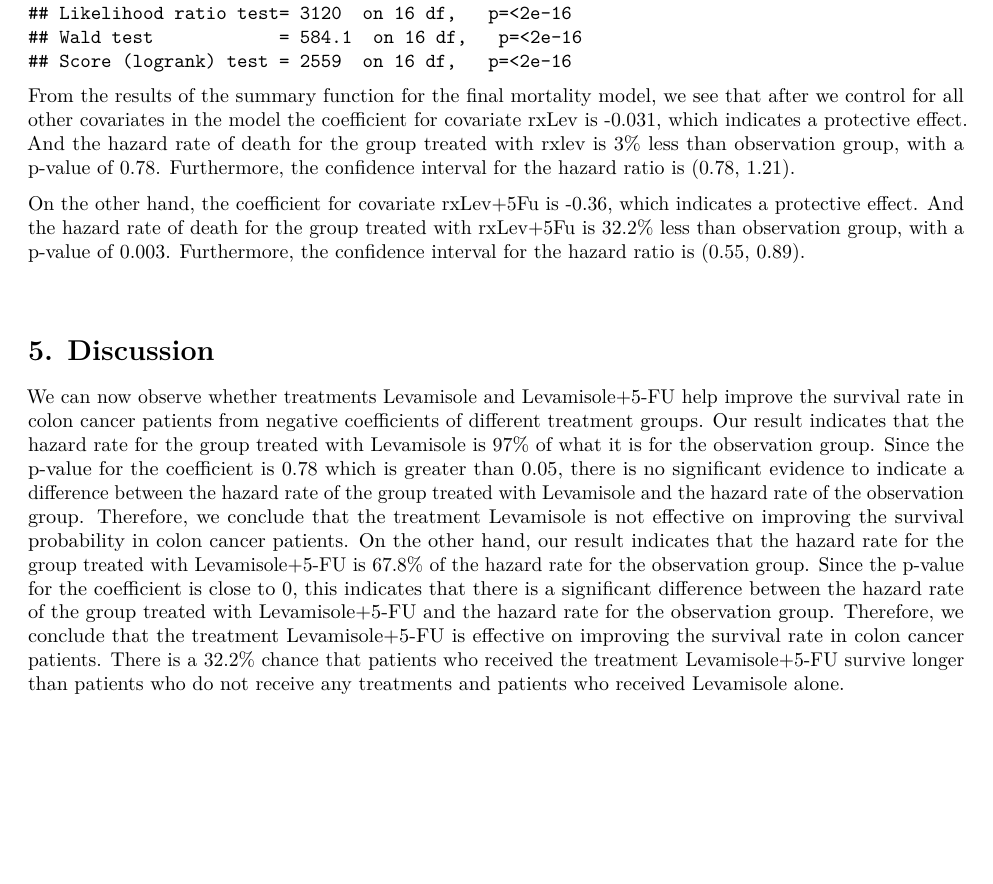
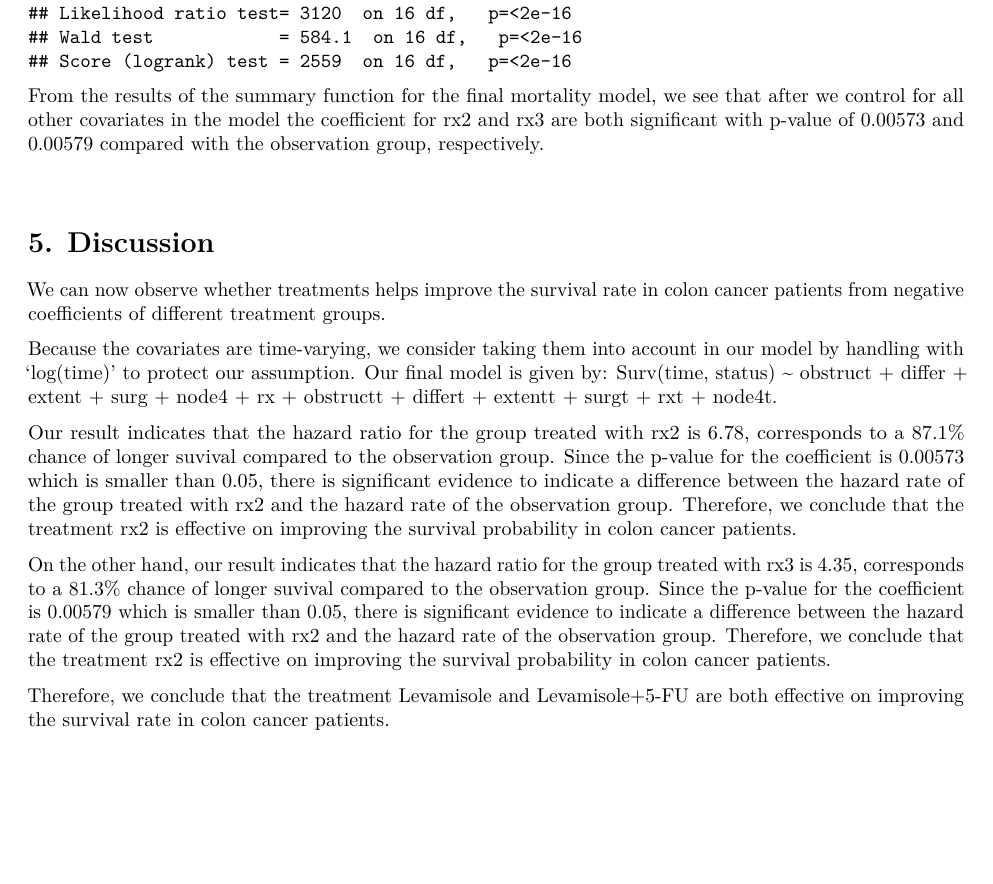
Before and after one commit to YijiaJiang/p8108_final_project, an R Markdown document (mortality.Rmd): part of page 24 of 24, cut so that both start at the same text. Rendered offline with R 4.5, knitr and Pandoc, then LaTeX, with nearby package versions; code that draws random numbers runs with fixed seeds of ours.

Commit message:
Update mortality.Rmd

````diff
--- a/mortality.Rmd
+++ b/mortality.Rmd
@@ -294,17 +294,21 @@ d.final.model <- coxph(Surv(time, status) ~ obstruct + differ + extent + surg +
 summary(d.final.model)
 ```
 
-From the results of the summary function for the final mortality model, we see that after we control for all other covariates in the model the coefficient for covariate rxLev is -0.031, which indicates a protective effect. And the hazard rate of death for the group treated with rxlev is 3% less than observation group, with a p-value of 0.78. Furthermore, the confidence interval for the hazard ratio is (0.78, 1.21).
-
-On the other hand, the coefficient for covariate rxLev+5Fu is -0.36, which indicates a protective effect. And the hazard rate of death for the group treated with rxLev+5Fu is 32.2% less than observation group, with a p-value of 0.003. Furthermore, the confidence interval for the hazard ratio is (0.55, 0.89).
+From the results of the summary function for the final mortality model, we see that after we control for all other covariates in the model the coefficient for rx2 and rx3 are both significant with p-value of 0.00573 and 0.00579 compared with the observation group, respectively.
 
 &nbsp;
 
 
 # 5. Discussion
 
-We can now observe whether treatments Levamisole and Levamisole+5-FU help improve the survival rate in colon cancer patients from negative coefficients of different treatment groups. Our result indicates that the hazard rate for the group treated with Levamisole is 97% of what it is for the observation group. Since the p-value for the coefficient is 0.78 which is greater than 0.05, there is no significant evidence to indicate a difference between the hazard rate of the group treated with Levamisole and the hazard rate of the observation group. Therefore, we conclude that the treatment Levamisole is not effective on improving the survival probability in colon cancer patients.
-On the other hand, our result indicates that the hazard rate for the group treated with Levamisole+5-FU is 67.8% of the hazard rate for the observation group. Since the p-value for the coefficient is close to 0, this indicates that there is a significant difference between the hazard rate of the group treated with Levamisole+5-FU and the hazard rate for the observation group.
-Therefore, we conclude that the treatment Levamisole+5-FU is effective on improving the survival rate in colon cancer patients. There is a 32.2% chance that patients who received the treatment Levamisole+5-FU survive longer than patients who do not receive any treatments and patients who received Levamisole alone.
+We can now observe whether treatments helps improve the survival rate in colon cancer patients from negative coefficients of different treatment groups.
+
+Because the covariates are time-varying, we consider taking them into account in our model by handling with 'log(time)' to protect our assumption. Our final model is given by: Surv(time, status) ~ obstruct + differ + extent + surg + node4 + rx + obstructt + differt + extentt + surgt + rxt + node4t.
+
+Our result indicates that the hazard ratio for the group treated with rx2 is 6.78, corresponds to a 87.1% chance of longer suvival compared to the observation group. Since the p-value for the coefficient is 0.00573 which is smaller than 0.05, there is significant evidence to indicate a difference between the hazard rate of the group treated with rx2 and the hazard rate of the observation group. Therefore, we conclude that the treatment rx2 is effective on improving the survival probability in colon cancer patients.
+
+On the other hand, our result indicates that the hazard ratio for the group treated with rx3 is 4.35, corresponds to a 81.3% chance of longer suvival compared to the observation group. Since the p-value for the coefficient is 0.00579 which is smaller than 0.05, there is significant evidence to indicate a difference between the hazard rate of the group treated with rx2 and the hazard rate of the observation group. Therefore, we conclude that the treatment rx2 is effective on improving the survival probability in colon cancer patients.
+
+Therefore, we conclude that the treatment Levamisole and Levamisole+5-FU are both effective on improving the survival rate in colon cancer patients.
 
 &nbsp;
````
